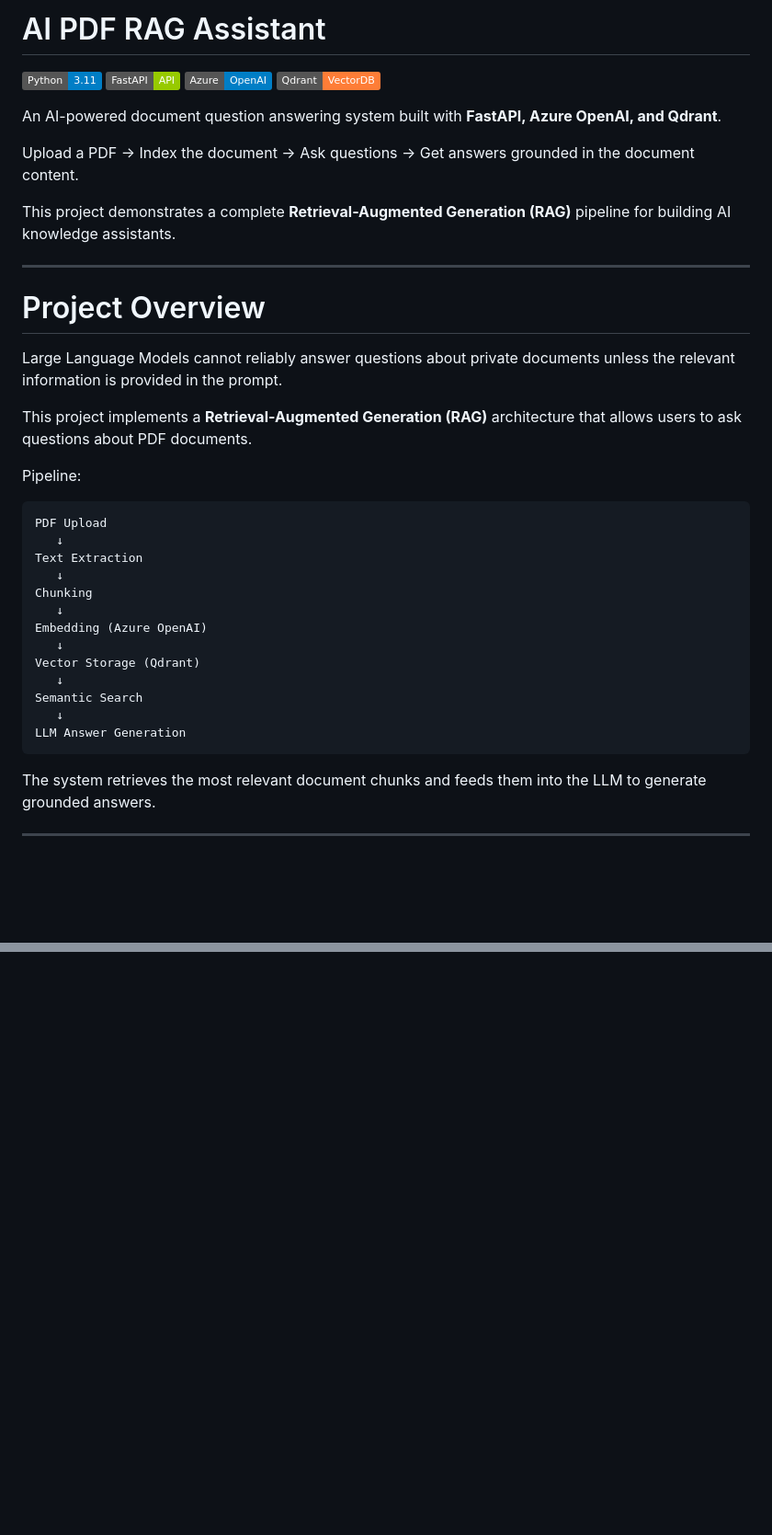
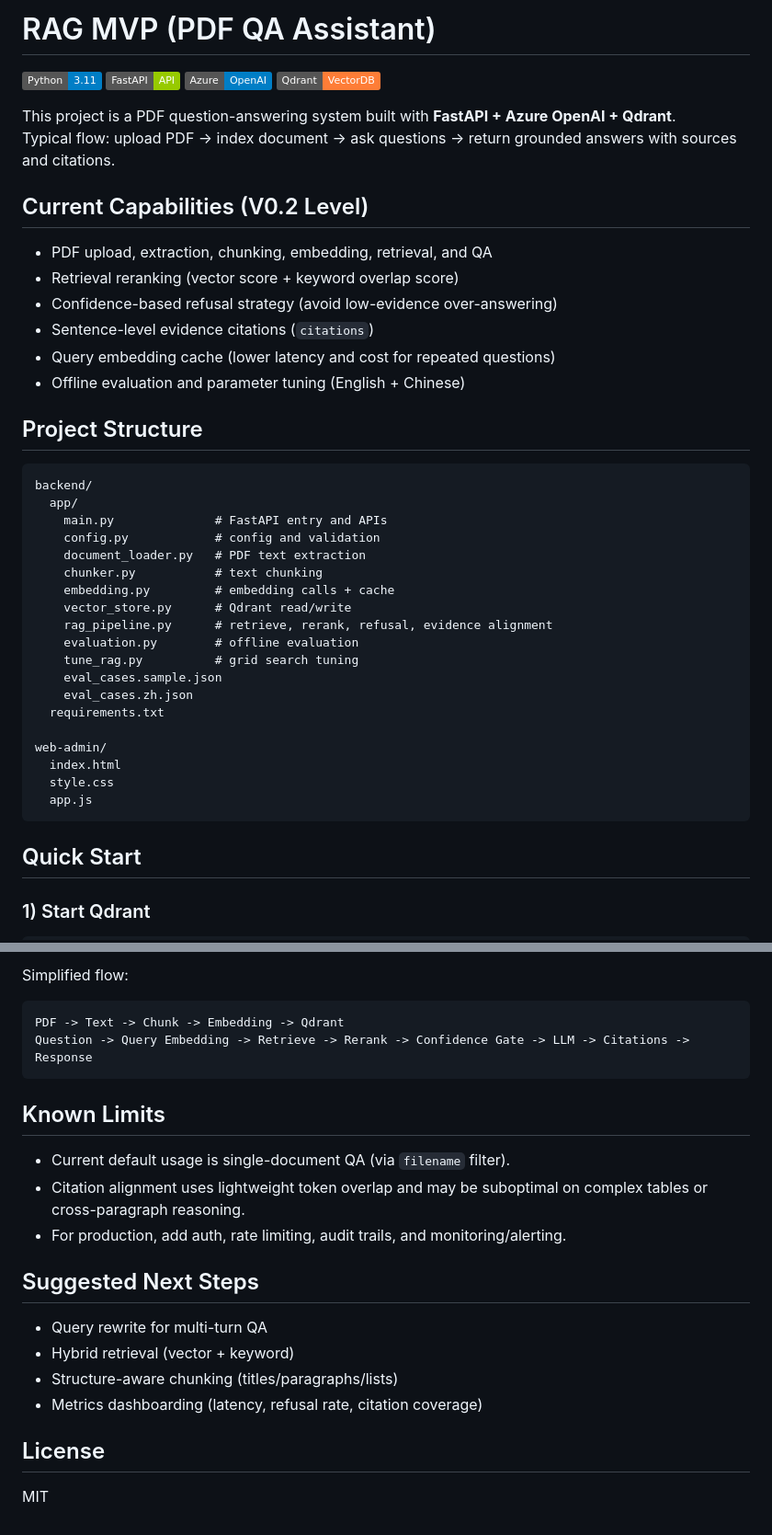
Before and after one commit to MiaDaddySH/rag-document-qa, a Markdown page: README.md, 2 parts joined by grey strips. Shown at 92% size. Drawn GitHub-style; badges without logos; blank space fills up the shorter version.

````diff
--- a/README.md
+++ b/README.md
@@ -1,4 +1,4 @@
-# AI PDF RAG Assistant
+# RAG MVP (PDF QA Assistant)
 
 ![Python](https://img.shields.io/badge/Python-3.11-blue)
 ![FastAPI](https://img.shields.io/badge/FastAPI-API-green)
@@ -7,37 +7,40 @@
 
-An AI-powered document question answering system built with **FastAPI, Azure OpenAI, and Qdrant**.
+This project is a PDF question-answering system built with **FastAPI + Azure OpenAI + Qdrant**.
+Typical flow: upload PDF → index document → ask questions → return grounded answers with sources and citations.
 
-Upload a PDF → Index the document → Ask questions → Get answers grounded in the document content.
+## Current Capabilities (V0.2 Level)
+- PDF upload, extraction, chunking, embedding, retrieval, and QA
+- Retrieval reranking (vector score + keyword overlap score)
+- Confidence-based refusal strategy (avoid low-evidence over-answering)
+- Sentence-level evidence citations (`citations`)
+- Query embedding cache (lower latency and cost for repeated questions)
+- Offline evaluation and parameter tuning (English + Chinese)
 
-This project demonstrates a complete **Retrieval-Augmented Generation (RAG)** pipeline for building AI knowledge assistants.
+## Project Structure
 
----
+```text
+backend/
+  app/
+    main.py              # FastAPI entry and APIs
+    config.py            # config and validation
+    document_loader.py   # PDF text extraction
+    chunker.py           # text chunking
+    embedding.py         # embedding calls + cache
+    vector_store.py      # Qdrant read/write
+    rag_pipeline.py      # retrieve, rerank, refusal, evidence alignment
+    evaluation.py        # offline evaluation
+    tune_rag.py          # grid search tuning
+    eval_cases.sample.json
+    eval_cases.zh.json
+  requirements.txt
 
-# Project Overview
-
-Large Language Models cannot reliably answer questions about private documents unless the relevant information is provided in the prompt.
-
-This project implements a **Retrieval-Augmented Generation (RAG)** architecture that allows users to ask questions about PDF documents.
-
-Pipeline:
-
-```
-PDF Upload
-   ↓
-Text Extraction
-   ↓
-Chunking
-   ↓
-Embedding (Azure OpenAI)
-   ↓
-Vector Storage (Qdrant)
-   ↓
-Semantic Search
-   ↓
-LLM Answer Generation
+web-admin/
+  index.html
+  style.css
+  app.js
 ```
 
-The system retrieves the most relevant document chunks and feeds them into the LLM to generate grounded answers.
+## Quick Start
 
----
+### 1) Start Qdrant
 
@@ -316,0 +206,21 @@ MIT License
+Simplified flow:
+
+```text
+PDF -> Text -> Chunk -> Embedding -> Qdrant
+Question -> Query Embedding -> Retrieve -> Rerank -> Confidence Gate -> LLM -> Citations -> Response
+```
+
+## Known Limits
+- Current default usage is single-document QA (via `filename` filter).
+- Citation alignment uses lightweight token overlap and may be suboptimal on complex tables or cross-paragraph reasoning.
+- For production, add auth, rate limiting, audit trails, and monitoring/alerting.
+
+## Suggested Next Steps
+- Query rewrite for multi-turn QA
+- Hybrid retrieval (vector + keyword)
+- Structure-aware chunking (titles/paragraphs/lists)
+- Metrics dashboarding (latency, refusal rate, citation coverage)
+
+## License
+
+MIT
````
Also changed, not shown: other parts of README.md (+94 -208 lines).
